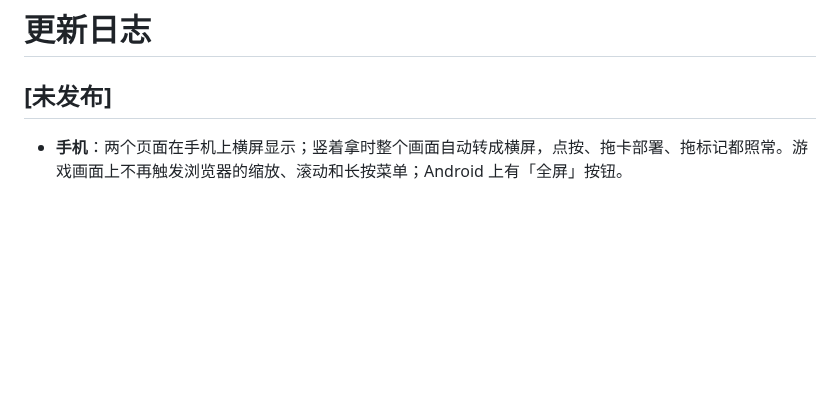
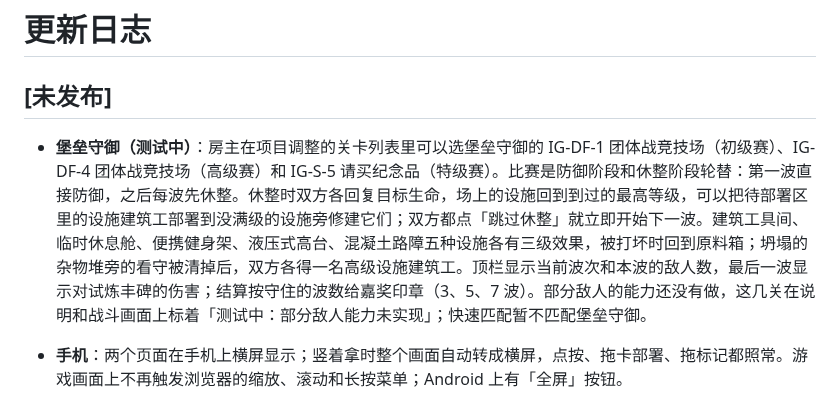
Before and after one commit to ArknightsDevs/Icebreaker-Games, a Markdown page: CHANGELOG.md, the part around the change. GitHub-like rendering; blank space fills up the shorter version.

Commit message:
CHANGELOG: 堡垒守御 (being tested)

```diff
--- a/CHANGELOG.md
+++ b/CHANGELOG.md
@@ -1,6 +1,8 @@
 # 更新日志
 
 ## [未发布]
+
+- **堡垒守御（测试中）**：房主在项目调整的关卡列表里可以选堡垒守御的 IG-DF-1 团体战竞技场（初级赛）、IG-DF-4 团体战竞技场（高级赛）和 IG-S-5 请买纪念品（特级赛）。比赛是防御阶段和休整阶段轮替：第一波直接防御，之后每波先休整。休整时双方各回复目标生命，场上的设施回到到过的最高等级，可以把待部署区里的设施建筑工部署到没满级的设施旁修建它们；双方都点「跳过休整」就立即开始下一波。建筑工具间、临时休息舱、便携健身架、液压式高台、混凝土路障五种设施各有三级效果，被打坏时回到原料箱；坍塌的杂物堆旁的看守被清掉后，双方各得一名高级设施建筑工。顶栏显示当前波次和本波的敌人数，最后一波显示对试炼丰碑的伤害；结算按守住的波数给嘉奖印章（3、5、7 波）。部分敌人的能力还没有做，这几关在说明和战斗画面上标着「测试中：部分敌人能力未实现」；快速匹配暂不匹配堡垒守御。
 
 - **手机**：两个页面在手机上横屏显示；竖着拿时整个画面自动转成横屏，点按、拖卡部署、拖标记都照常。游戏画面上不再触发浏览器的缩放、滚动和长按菜单；Android 上有「全屏」按钮。
 
```
